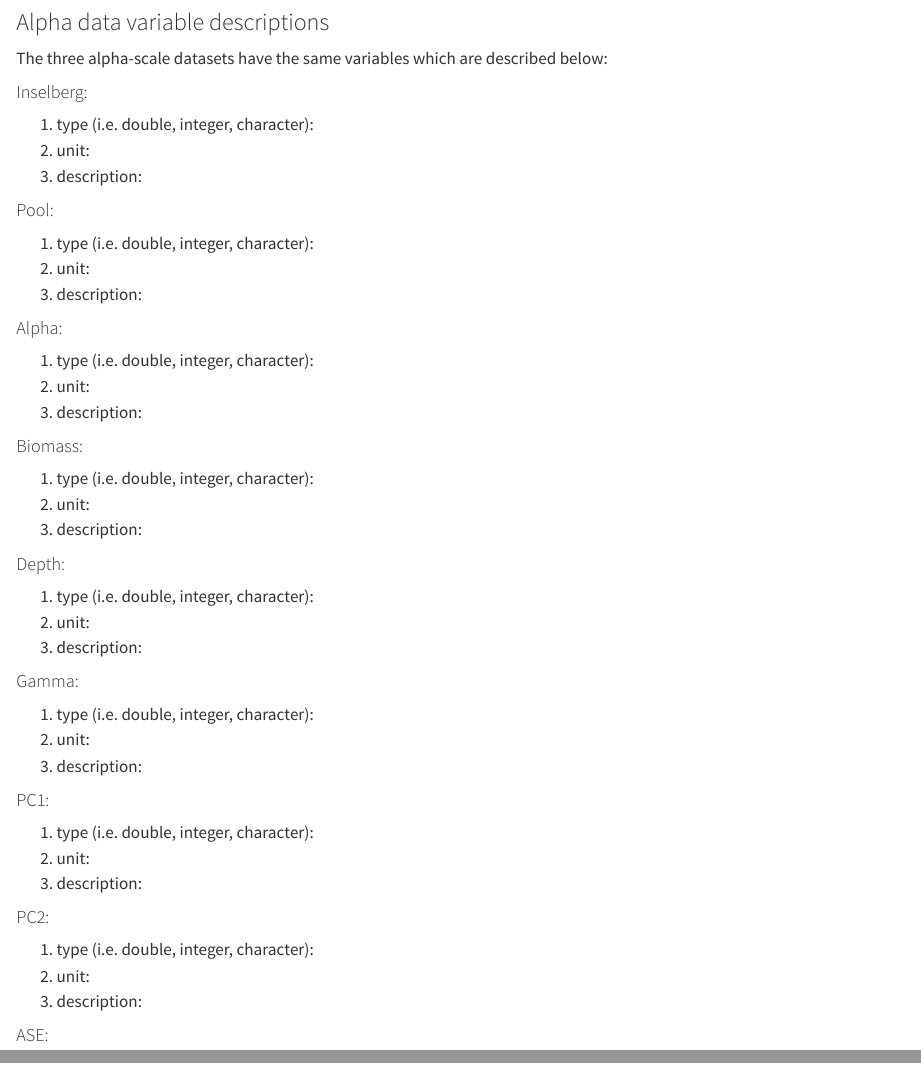
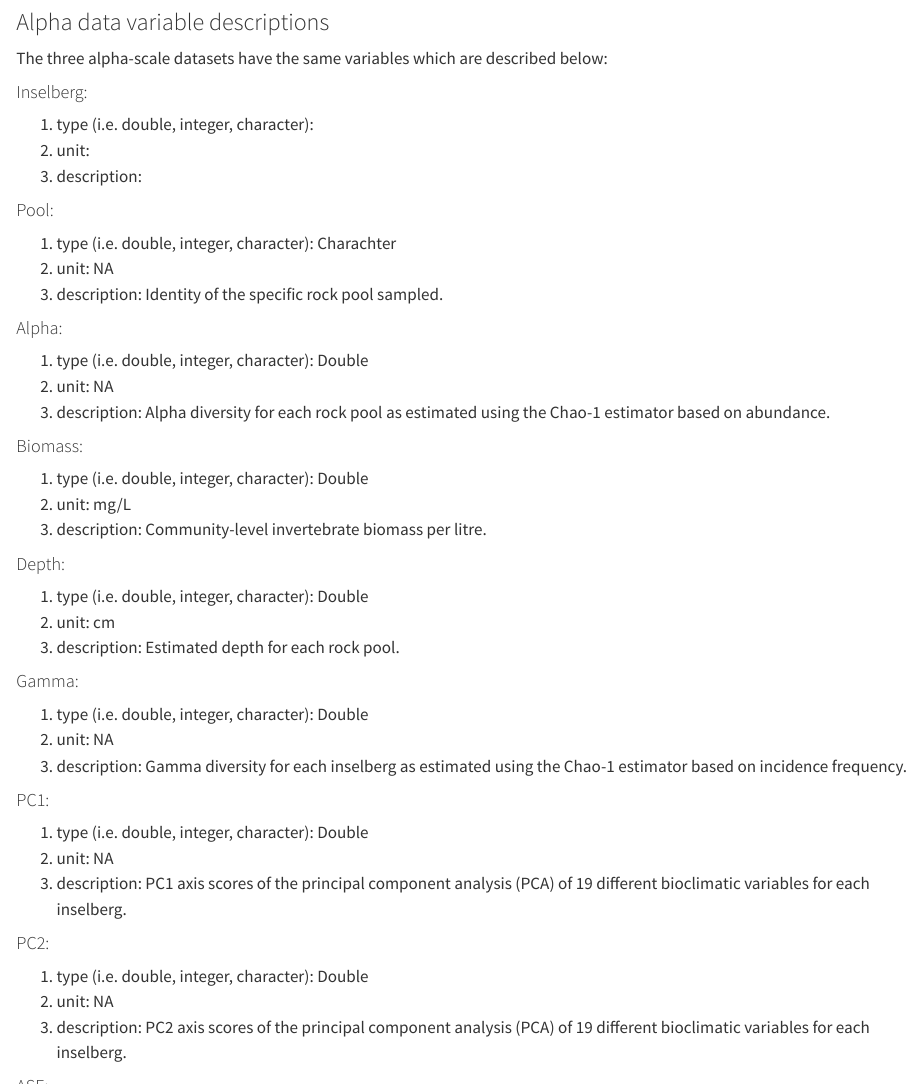
Before and after one commit to aranyapb/bef-rockpools, a Quarto document (Code/01-data-documentation.qmd): the page in a window 1100 px wide, from 2830 px down, and a second part further down, joined at a grey line. Rendered offline with R 4.5, knitr and Pandoc in place of Quarto, with nearby package versions.

Commit message:
Update 01-data-documentation.qmd

```diff
--- a/Code/01-data-documentation.qmd
+++ b/Code/01-data-documentation.qmd
@@ -154,45 +154,45 @@ The three alpha-scale datasets have the same variables which are described below
 
 #### Pool:
 
-1. type (i.e. double, integer, character):
-2. unit:
-3. description:
+1. type (i.e. double, integer, character): Charachter
+2. unit: NA
+3. description: Identity of the specific rock pool sampled.
 
 #### Alpha:
 
-1. type (i.e. double, integer, character):
-2. unit:
-3. description:
+1. type (i.e. double, integer, character): Double
+2. unit: NA
+3. description: Alpha diversity for each rock pool as estimated using the Chao-1 estimator based on abundance.
 
 #### Biomass:
 
-1. type (i.e. double, integer, character):
-2. unit:
-3. description:
+1. type (i.e. double, integer, character): Double
+2. unit: mg/L
+3. description: Community-level invertebrate biomass per litre.
 
 #### Depth:
 
-1. type (i.e. double, integer, character):
-2. unit:
-3. description:
+1. type (i.e. double, integer, character): Double
+2. unit: cm
+3. description: Estimated depth for each rock pool.
 
 #### Gamma:
 
-1. type (i.e. double, integer, character):
-2. unit:
-3. description:
+1. type (i.e. double, integer, character): Double
+2. unit: NA
+3. description: Gamma diversity for each inselberg as estimated using the Chao-1 estimator based on incidence frequency.
 
 #### PC1:
 
-1. type (i.e. double, integer, character):
-2. unit:
-3. description:
+1. type (i.e. double, integer, character): Double
+2. unit: NA
+3. description: PC1 axis scores of the principal component analysis (PCA) of 19 different bioclimatic variables for each inselberg.
 
 #### PC2:
 
-1. type (i.e. double, integer, character):
-2. unit:
-3. description:
+1. type (i.e. double, integer, character): Double
+2. unit: NA
+3. description:  PC2 axis scores of the principal component analysis (PCA) of 19 different bioclimatic variables for each inselberg.
 
 #### ASE:
 
```
Also changed, not shown: Code/01-data-documentation.qmd (6 more changed lines).
